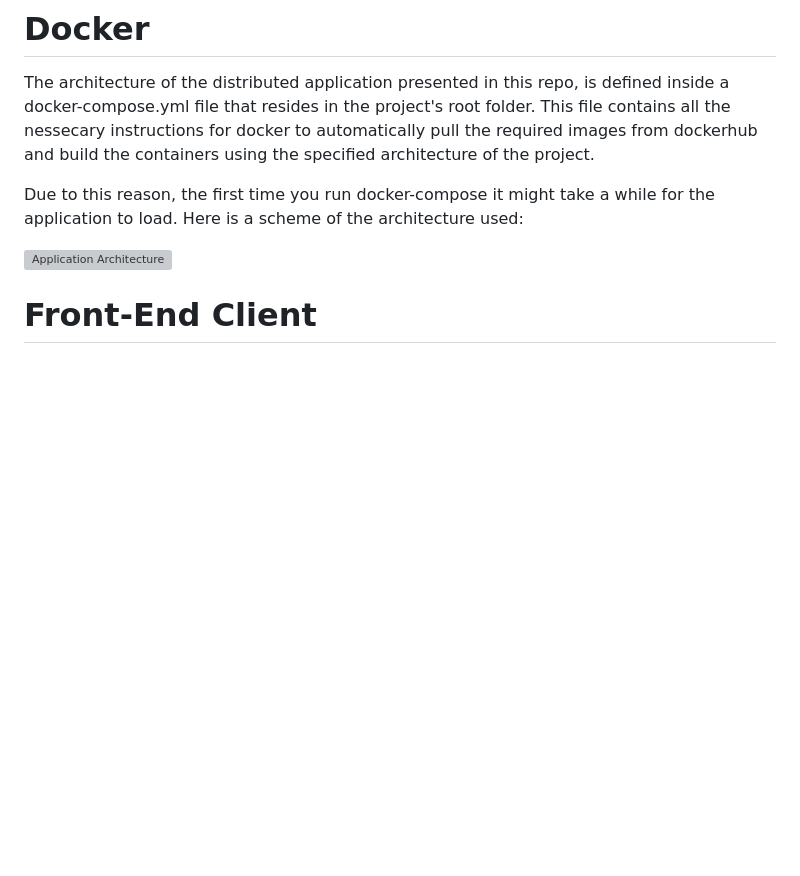
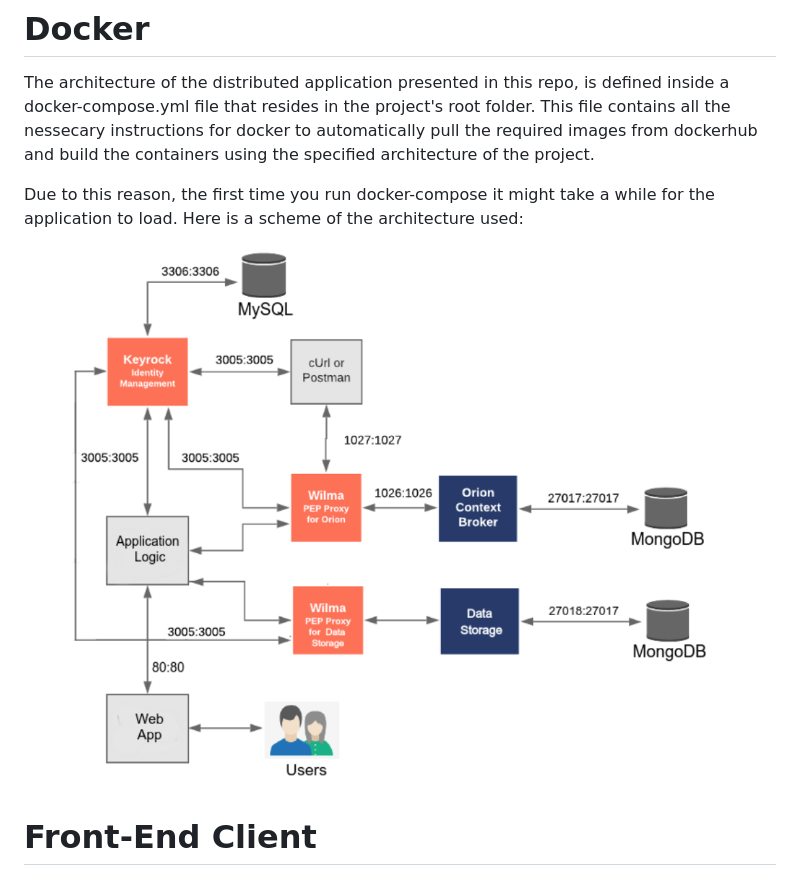
Before and after one commit to pkalaitzakis/e-commerce-web-app, a Markdown page: README.md, the part around the change. Rendered like a GitHub page; blank space fills up the shorter version; grey boxes are pictures that could not be loaded.

```diff
--- a/README.md
+++ b/README.md
@@ -19,7 +19,7 @@ pull the required images from dockerhub and build the containers using the speci
 Due to this reason, the first time you run docker-compose it might take a while for the application to load.
 Here is a scheme of the architecture used:
 
-![Application Architecture](https://github.com/pkalaitzakis/e-commerce-web-app/architecture.png)
+![Application Architecture](https://github.com/pkalaitzakis/e-commerce-web-app/blob/main/architecture.png?raw=true)
 
 # Front-End Client
 Anyone can sign up on the application by filling out the registration form under 'localhost/index.php'.
```
